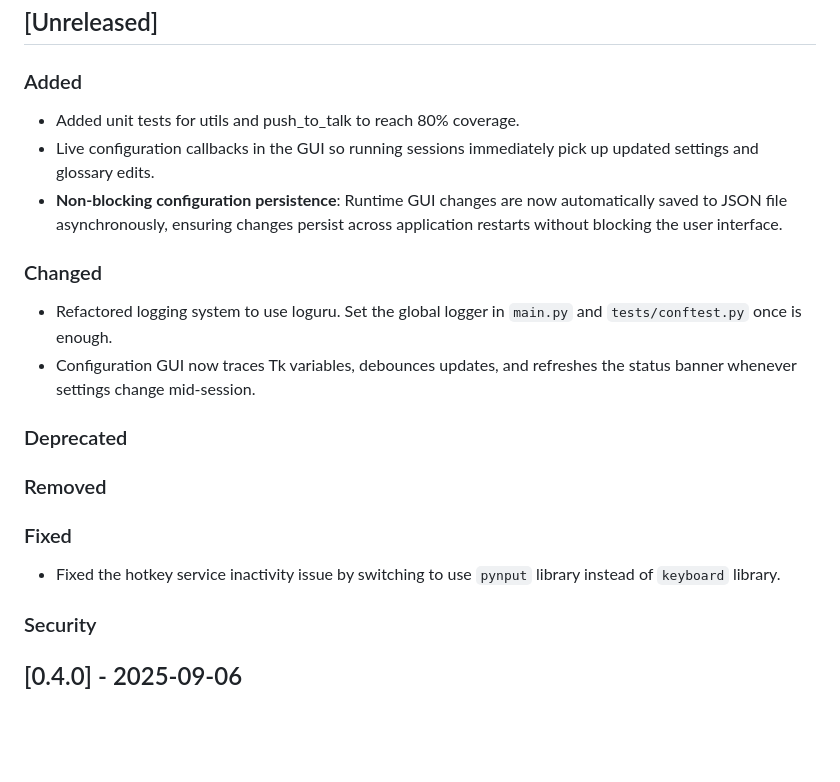
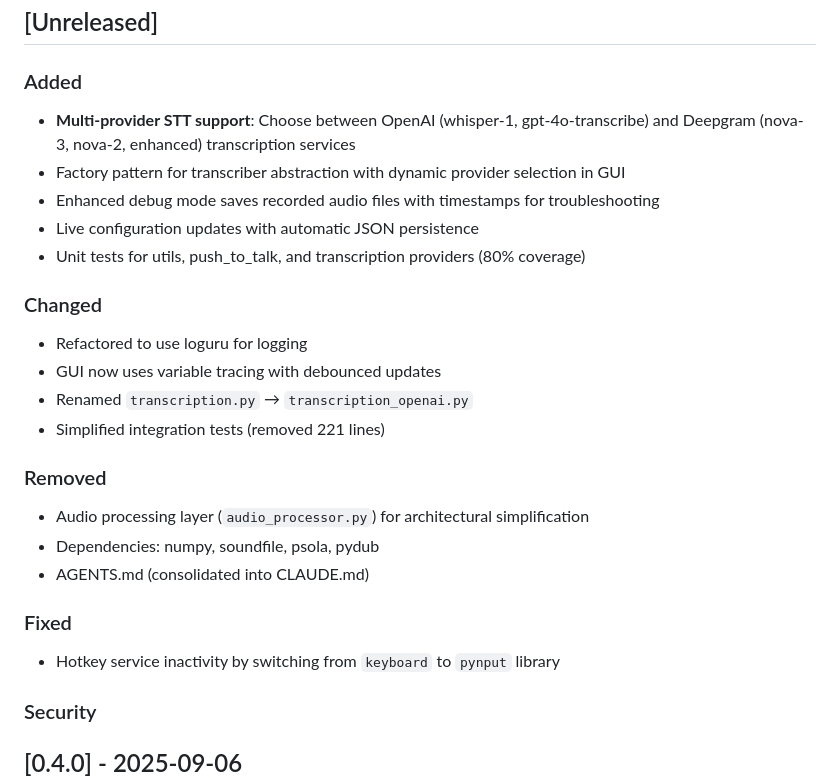
Before and after one commit to yixin0829/push-to-talk, a Markdown page: CHANGELOG.md, the part around the change. GitHub-like rendering; blank space fills up the shorter version.

Commit message:
chore(changelog): update changelog for recent enhancements and fixes

```diff
--- a/CHANGELOG.md
+++ b/CHANGELOG.md
@@ -7,20 +7,25 @@ The format is based on [Keep a Changelog](https://keepachangelog.com/en/1.0.0/),
 ## [Unreleased]
 
 ### Added
-- Added unit tests for utils and push_to_talk to reach 80% coverage.
-- Live configuration callbacks in the GUI so running sessions immediately pick up updated settings and glossary edits.
-- **Non-blocking configuration persistence**: Runtime GUI changes are now automatically saved to JSON file asynchronously, ensuring changes persist across application restarts without blocking the user interface.
+- **Multi-provider STT support**: Choose between OpenAI (whisper-1, gpt-4o-transcribe) and Deepgram (nova-3, nova-2, enhanced) transcription services
+- Factory pattern for transcriber abstraction with dynamic provider selection in GUI
+- Enhanced debug mode saves recorded audio files with timestamps for troubleshooting
+- Live configuration updates with automatic JSON persistence
+- Unit tests for utils, push_to_talk, and transcription providers (80% coverage)
 
 ### Changed
-- Refactored logging system to use loguru. Set the global logger in `main.py` and `tests/conftest.py` once is enough.
-- Configuration GUI now traces Tk variables, debounces updates, and refreshes the status banner whenever settings change mid-session.
-
-### Deprecated
+- Refactored to use loguru for logging
+- GUI now uses variable tracing with debounced updates
+- Renamed `transcription.py` → `transcription_openai.py`
+- Simplified integration tests (removed 221 lines)
 
 ### Removed
+- Audio processing layer (`audio_processor.py`) for architectural simplification
+- Dependencies: numpy, soundfile, psola, pydub
+- AGENTS.md (consolidated into CLAUDE.md)
 
 ### Fixed
-- Fixed the hotkey service inactivity issue by switching to use `pynput` library instead of `keyboard` library.
+- Hotkey service inactivity by switching from `keyboard` to `pynput` library
 
 ### Security
 
```
